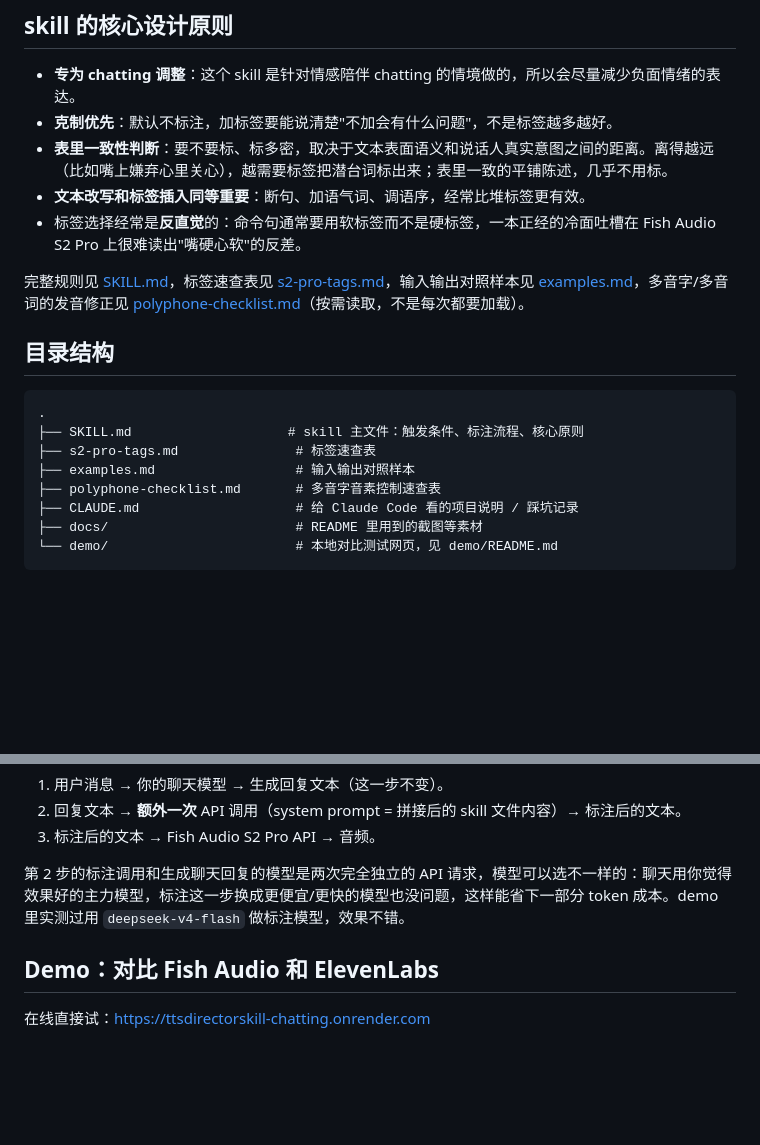
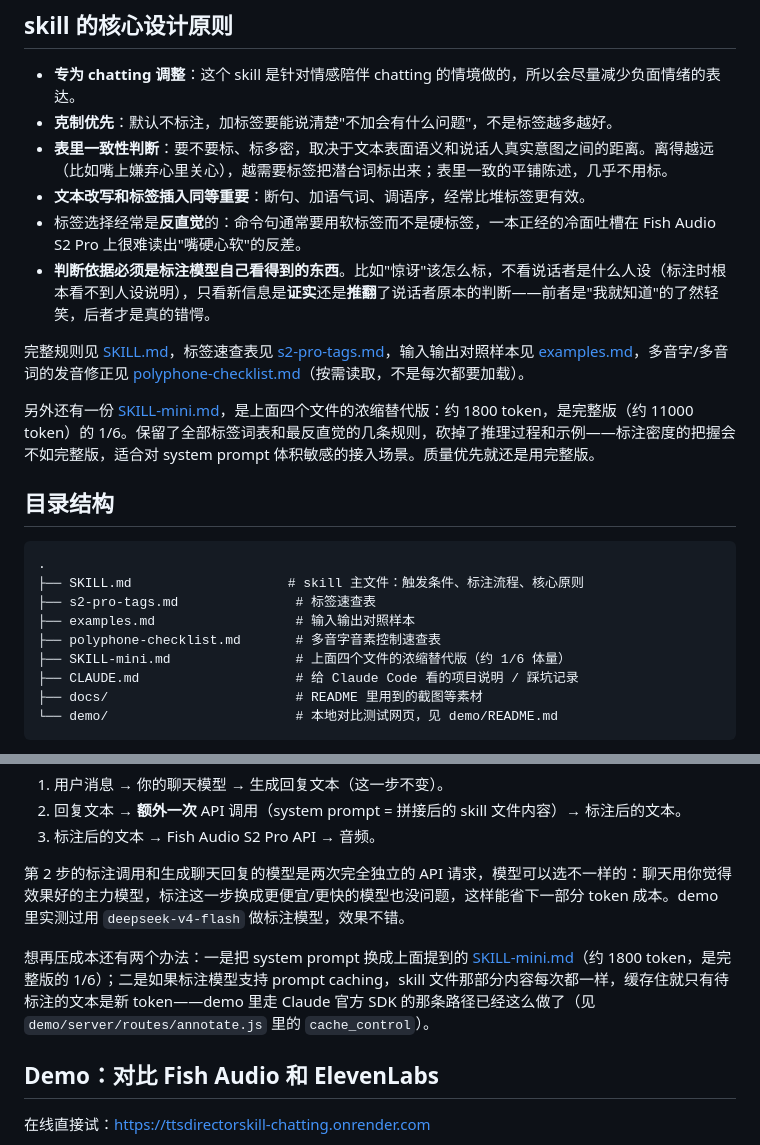
Before and after one commit to dawnsyo-blip/ttsdirectorskill-chatting, a Markdown page: README.md, 2 parts joined by grey strips. Rendered like a GitHub page; blank space fills up the shorter version.

Commit message:
Document SKILL-mini.md in the README
It was pushed two commits ago but never mentioned, so the file sat in the
repo with nothing explaining what it is. Also record the "criteria must be
verifiable by the annotating model" principle and the two prompt-cost
levers next to the cheaper-model note.

Co-Authored-By: Claude Opus 5 <noreply@anthropic.com>

```diff
--- a/README.md
+++ b/README.md
@@ -14,8 +14,11 @@ Demo在线地址：https://ttsdirectorskill-chatting.onrender.com
 - **表里一致性判断**：要不要标、标多密，取决于文本表面语义和说话人真实意图之间的距离。离得越远（比如嘴上嫌弃心里关心），越需要标签把潜台词标出来；表里一致的平铺陈述，几乎不用标。
 - **文本改写和标签插入同等重要**：断句、加语气词、调语序，经常比堆标签更有效。
 - 标签选择经常是**反直觉**的：命令句通常要用软标签而不是硬标签，一本正经的冷面吐槽在 Fish Audio S2 Pro 上很难读出"嘴硬心软"的反差。
+- **判断依据必须是标注模型自己看得到的东西**。比如"惊讶"该怎么标，不看说话者是什么人设（标注时根本看不到人设说明），只看新信息是**证实**还是**推翻**了说话者原本的判断——前者是"我就知道"的了然轻笑，后者才是真的错愕。
 
 完整规则见 [SKILL.md](SKILL.md)，标签速查表见 [s2-pro-tags.md](s2-pro-tags.md)，输入输出对照样本见 [examples.md](examples.md)，多音字/多音词的发音修正见 [polyphone-checklist.md](polyphone-checklist.md)（按需读取，不是每次都要加载）。
+
+另外还有一份 [SKILL-mini.md](SKILL-mini.md)，是上面四个文件的浓缩替代版：约 1800 token，是完整版（约 11000 token）的 1/6。保留了全部标签词表和最反直觉的几条规则，砍掉了推理过程和示例——标注密度的把握会不如完整版，适合对 system prompt 体积敏感的接入场景。质量优先就还是用完整版。
 
 ## 目录结构
 
@@ -25,6 +28,7 @@ Demo在线地址：https://ttsdirectorskill-chatting.onrender.com
 ├── s2-pro-tags.md               # 标签速查表
 ├── examples.md                  # 输入输出对照样本
 ├── polyphone-checklist.md       # 多音字音素控制速查表
+├── SKILL-mini.md                # 上面四个文件的浓缩替代版（约 1/6 体量）
 ├── CLAUDE.md                    # 给 Claude Code 看的项目说明 / 踩坑记录
 ├── docs/                        # README 里用到的截图等素材
 └── demo/                        # 本地对比测试网页，见 demo/README.md
@@ -46,6 +50,8 @@ Kelivo 目前还没法直接把这个 skill 装进去。更适合的是自建前
 
 第 2 步的标注调用和生成聊天回复的模型是两次完全独立的 API 请求，模型可以选不一样的：聊天用你觉得效果好的主力模型，标注这一步换成更便宜/更快的模型也没问题，这样能省下一部分 token 成本。demo 里实测过用 `deepseek-v4-flash` 做标注模型，效果不错。
 
+想再压成本还有两个办法：一是把 system prompt 换成上面提到的 [SKILL-mini.md](SKILL-mini.md)（约 1800 token，是完整版的 1/6）；二是如果标注模型支持 prompt caching，skill 文件那部分内容每次都一样，缓存住就只有待标注的文本是新 token——demo 里走 Claude 官方 SDK 的那条路径已经这么做了（见 `demo/server/routes/annotate.js` 里的 `cache_control`）。
+
 ## Demo：对比 Fish Audio 和 ElevenLabs
 
 在线直接试：https://ttsdirectorskill-chatting.onrender.com
```
